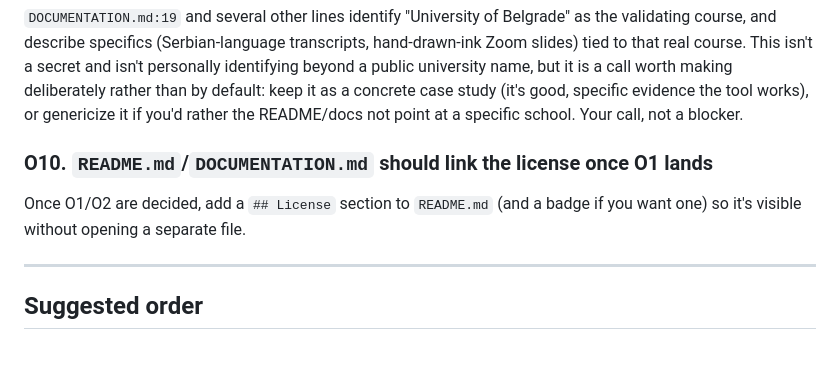
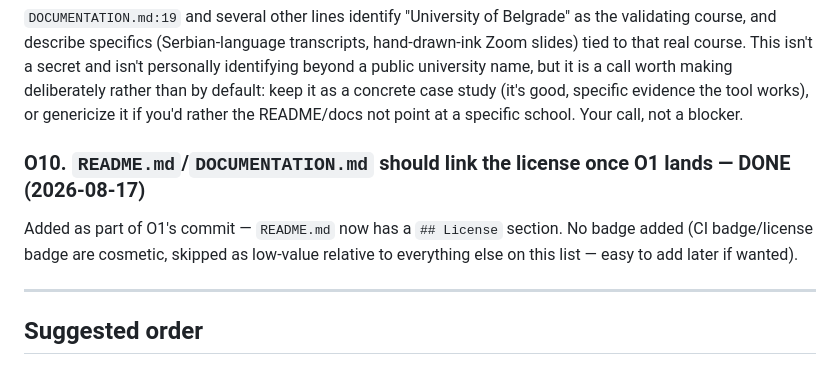
Before and after one commit to mijailovicmarko20001/Notely, a Markdown page: OPEN_SOURCE_TODO.md, the part around the change. GitHub-like rendering.

Commit message:
OPEN_SOURCE_TODO: mark O10 done (README license section landed with O1)
Co-Authored-By: Claude Sonnet 5 <noreply@anthropic.com>

```diff
--- a/OPEN_SOURCE_TODO.md
+++ b/OPEN_SOURCE_TODO.md
@@ -113,9 +113,10 @@ keep it as a concrete case study (it's good, specific evidence the tool
 works), or genericize it if you'd rather the README/docs not point at a
 specific school. Your call, not a blocker.
 
-### O10. `README.md`/`DOCUMENTATION.md` should link the license once O1 lands
-Once O1/O2 are decided, add a `## License` section to `README.md` (and a
-badge if you want one) so it's visible without opening a separate file.
+### O10. `README.md`/`DOCUMENTATION.md` should link the license once O1 lands — DONE (2026-08-17)
+Added as part of O1's commit — `README.md` now has a `## License` section.
+No badge added (CI badge/license badge are cosmetic, skipped as low-value
+relative to everything else on this list — easy to add later if wanted).
 
 ---
 
```
